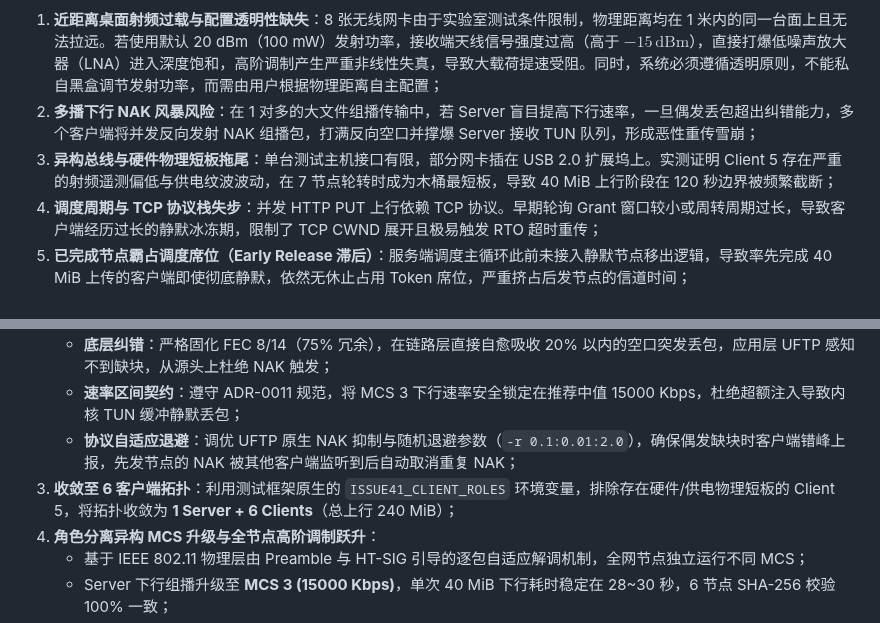
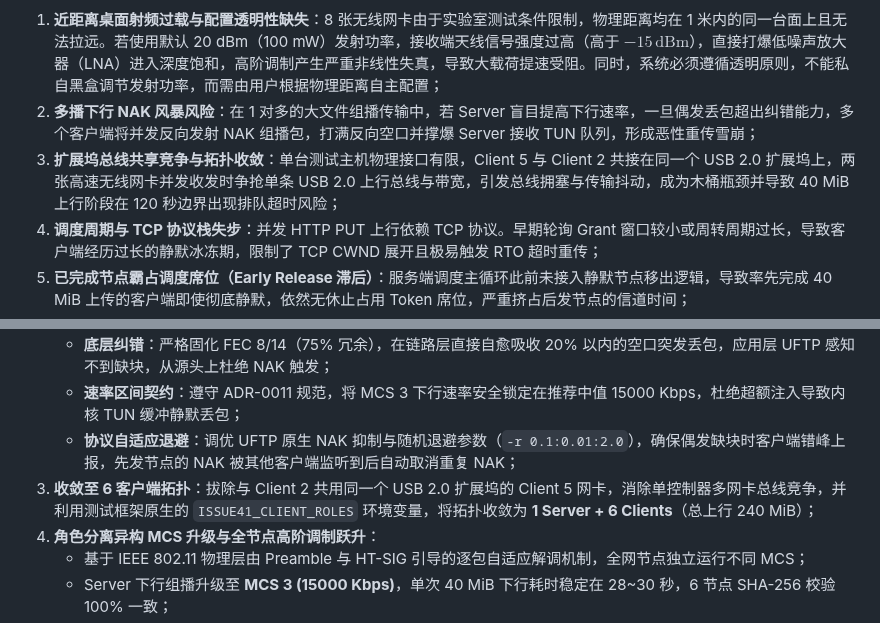
Before and after one commit to Softmoonlit/wfb-ng-fl, a Markdown page: .scratch/stage2-6node-40mib-rf-and-token-tuning/spec.md, 2 parts joined by grey strips. GitHub-like rendering.

```diff
--- a/.scratch/stage2-6node-40mib-rf-and-token-tuning/spec.md
+++ b/.scratch/stage2-6node-40mib-rf-and-token-tuning/spec.md
@@ -7,7 +7,7 @@ Status: ready-for-agent
 在真实硬件环境下（1 台 Server + 7 台 Client）推进 Stage 2 40 MiB 双向 FL 传输验收时，系统遇到了硬件物理层、网络协议栈与调度维度的综合性阻碍：
 1. **近距离桌面射频过载与配置透明性缺失**：8 张无线网卡由于实验室测试条件限制，物理距离均在 1 米内的同一台面上且无法拉远。若使用默认 20 dBm（100 mW）发射功率，接收端天线信号强度过高（高于 $-15\,\text{dBm}$），直接打爆低噪声放大器（LNA）进入深度饱和，高阶调制产生严重非线性失真，导致大载荷提速受阻。同时，系统必须遵循透明原则，不能私自黑盒调节发射功率，而需由用户根据物理距离自主配置；
 2. **多播下行 NAK 风暴风险**：在 1 对多的大文件组播传输中，若 Server 盲目提高下行速率，一旦偶发丢包超出纠错能力，多个客户端将并发反向发射 NAK 组播包，打满反向空口并撑爆 Server 接收 TUN 队列，形成恶性重传雪崩；
-3. **异构总线与硬件物理短板拖尾**：单台测试主机接口有限，部分网卡插在 USB 2.0 扩展坞上。实测证明 Client 5 存在严重的射频遥测偏低与供电纹波波动，在 7 节点轮转时成为木桶最短板，导致 40 MiB 上行阶段在 120 秒边界被频繁截断；
+3. **扩展坞总线共享竞争与拓扑收敛**：单台测试主机物理接口有限，Client 5 与 Client 2 共接在同一个 USB 2.0 扩展坞上，两张高速无线网卡并发收发时争抢单条 USB 2.0 上行总线与带宽，引发总线拥塞与传输抖动，成为木桶瓶颈并导致 40 MiB 上行阶段在 120 秒边界出现排队超时风险；
 4. **调度周期与 TCP 协议栈失步**：并发 HTTP PUT 上行依赖 TCP 协议。早期轮询 Grant 窗口较小或周转周期过长，导致客户端经历过长的静默冰冻期，限制了 TCP CWND 展开且极易触发 RTO 超时重传；
 5. **已完成节点霸占调度席位（Early Release 滞后）**：服务端调度主循环此前未接入静默节点移出逻辑，导致率先完成 40 MiB 上传的客户端即使彻底静默，依然无休止占用 Token 席位，严重挤占后发节点的信道时间；
 6. **动态时隙（AEW）的共振隐患**：早期草案曾设想根据单次发射耗时动态扩缩 Grant，但在真实 TCP 协议栈下，动态调窗会与 TCP 拥塞控制算法发生破坏性的“双重负反馈恶性共振”，导致信道吞吐雪崩。
@@ -21,7 +21,7 @@ Status: ready-for-agent
    - **底层纠错**：严格固化 FEC 8/14（75% 冗余），在链路层直接自愈吸收 20% 以内的空口突发丢包，应用层 UFTP 感知不到缺块，从源头上杜绝 NAK 触发；
    - **速率区间契约**：遵守 ADR-0011 规范，将 MCS 3 下行速率安全锁定在推荐中值 15000 Kbps，杜绝超额注入导致内核 TUN 缓冲静默丢包；
    - **协议自适应退避**：调优 UFTP 原生 NAK 抑制与随机退避参数（`-r 0.1:0.01:2.0`），确保偶发缺块时客户端错峰上报，先发节点的 NAK 被其他客户端监听到后自动取消重复 NAK；
-3. **收敛至 6 客户端拓扑**：利用测试框架原生的 `ISSUE41_CLIENT_ROLES` 环境变量，排除存在硬件/供电物理短板的 Client 5，将拓扑收敛为 **1 Server + 6 Clients**（总上行 240 MiB）；
+3. **收敛至 6 客户端拓扑**：拔除与 Client 2 共用同一个 USB 2.0 扩展坞的 Client 5 网卡，消除单控制器多网卡总线竞争，并利用测试框架原生的 `ISSUE41_CLIENT_ROLES` 环境变量，将拓扑收敛为 **1 Server + 6 Clients**（总上行 240 MiB）；
 4. **角色分离异构 MCS 升级与全节点高阶调制跃升**：
    - 基于 IEEE 802.11 物理层由 Preamble 与 HT-SIG 引导的逐包自适应解调机制，全网节点独立运行不同 MCS；
    - Server 下行组播升级至 **MCS 3 (15000 Kbps)**，单次 40 MiB 下行耗时稳定在 28~30 秒，6 节点 SHA-256 校验 100% 一致；
```
Also changed, not shown: docs/adr/0013-近距台面射频衰减保护与六客户端上行调度基准.md (+5 -5 lines).
